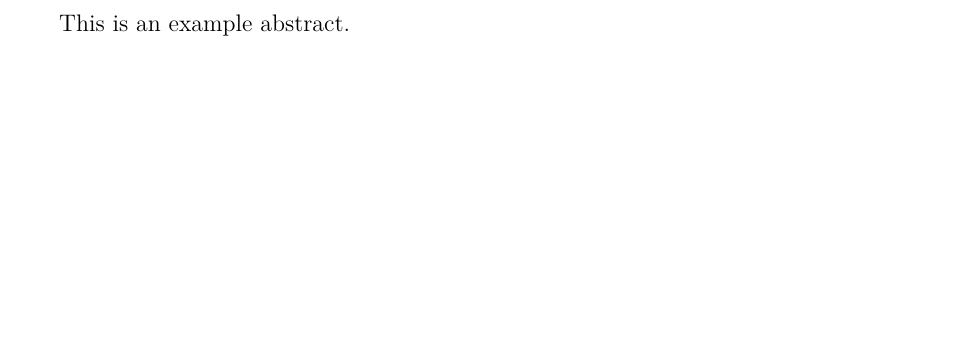
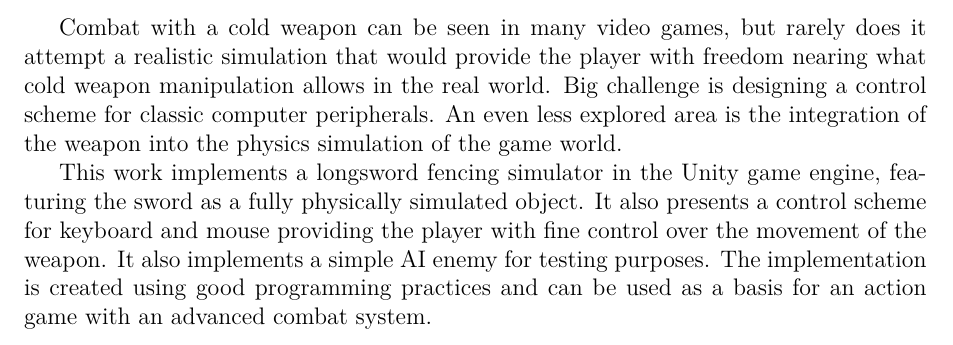
Before and after one commit to MarkusSecundus/PhysicsSwordfight, a LaTeX document (en/abstract.tex): part of the page, cut at the place of the change, the shorter picture padded with empty space. Compiled offline with pdfLaTeX.

Commit message:
added en abstract

```diff
--- a/en/abstract.tex
+++ b/en/abstract.tex
@@ -13,6 +13,9 @@
 
 %% Do not forget to edit abstract.xmpdata.
 
-This is an example abstract.
+Combat with a cold weapon can be seen in many video games, but rarely does it attempt a realistic simulation that would provide the player with freedom nearing what cold weapon manipulation allows in the real world. Big challenge is designing a control scheme for classic computer peripherals. An even less explored area is the integration of the weapon into the physics simulation of the game world.
+
+This work implements a longsword fencing simulator in the Unity game engine, featuring the sword as a fully physically simulated object. It also presents a control scheme for keyboard and mouse providing the player with fine control over the movement of the weapon. It also implements a simple AI enemy for testing purposes.
+The implementation is created using good programming practices and can be used as a basis for an action game with an advanced combat system.
 
 \end{document}
```
Also changed, not shown: 1 other file.
